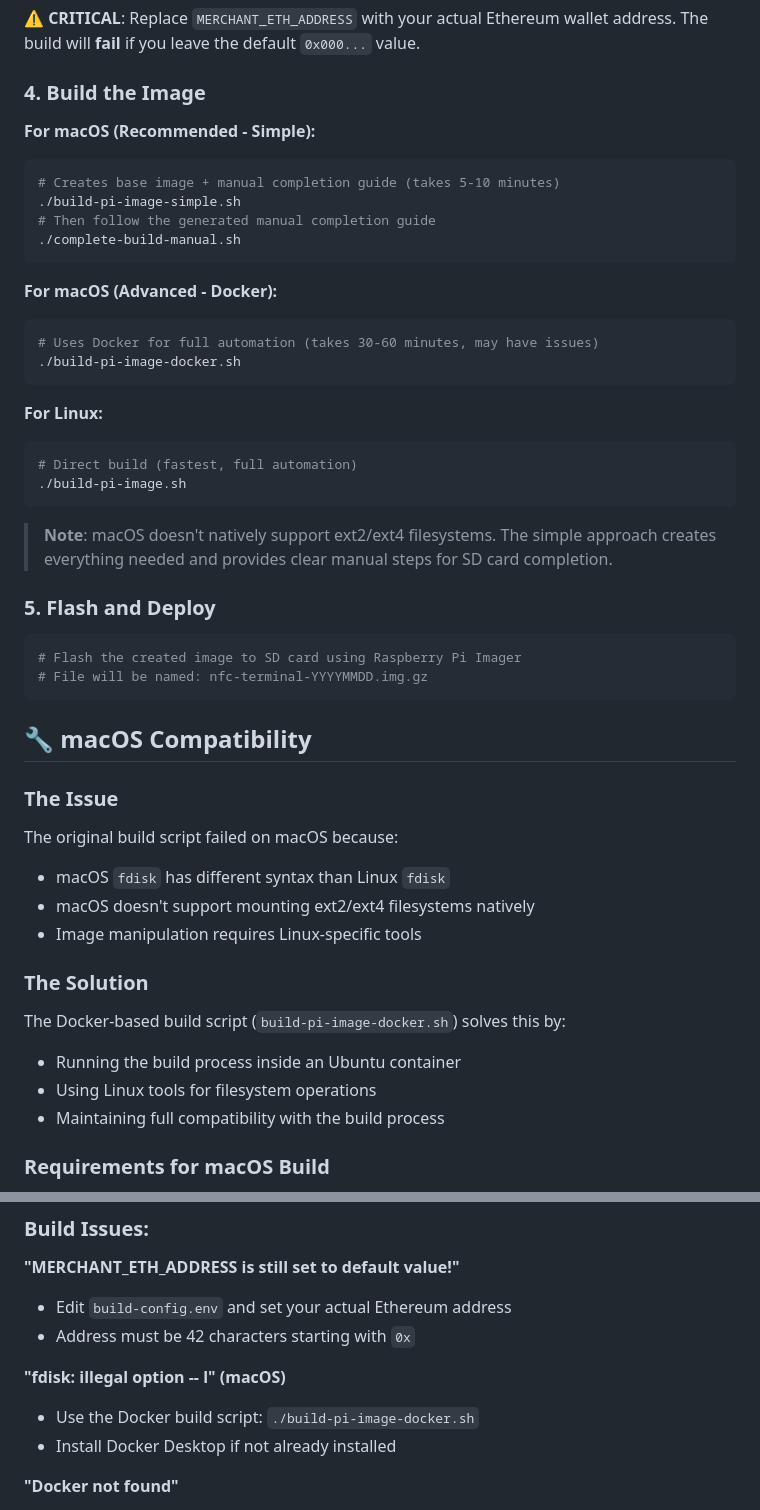
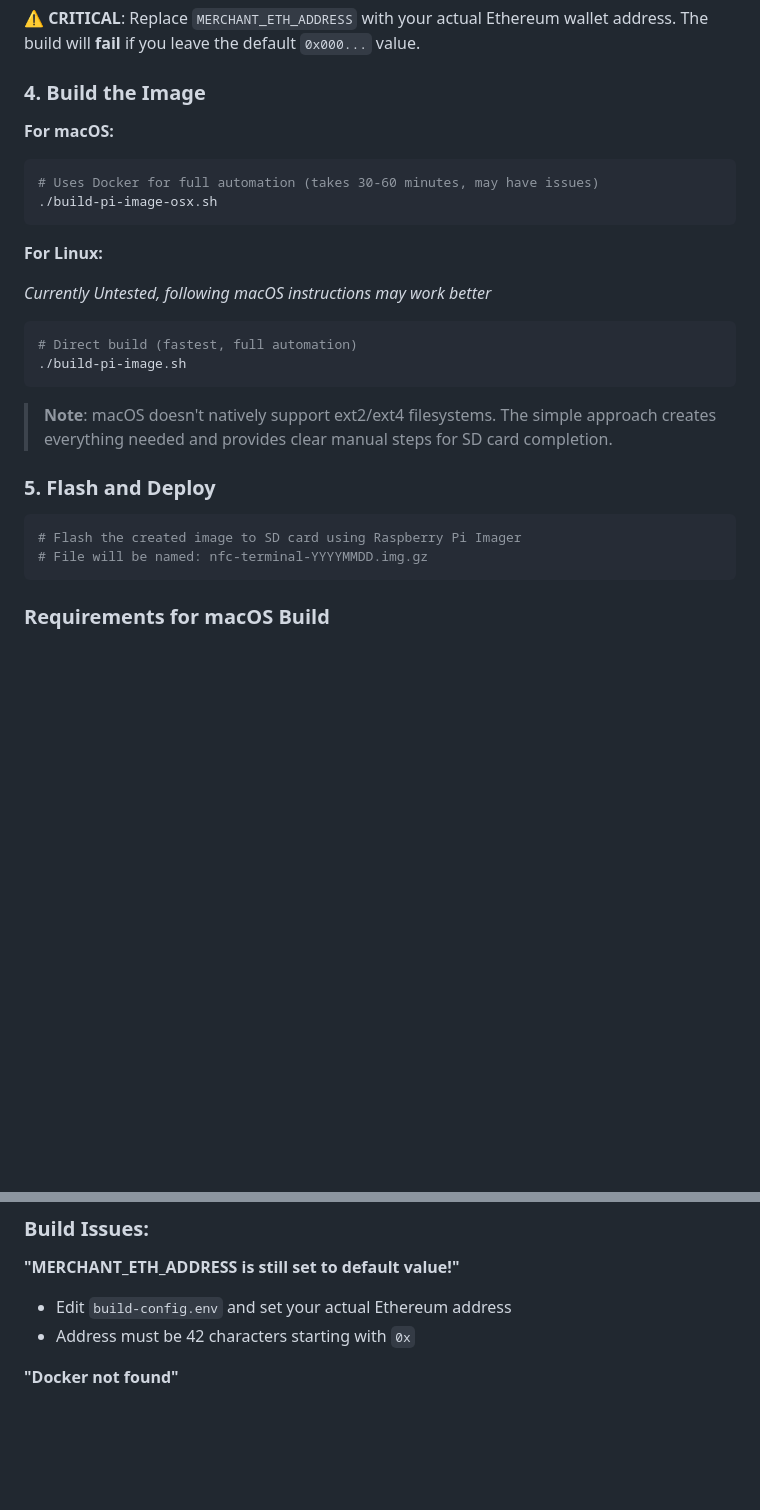
Before and after one commit to blockvantage/merchant-app, a Markdown page: README-DEPLOYMENT.md, 2 parts joined by grey strips. Rendered like a GitHub page; blank space fills up the shorter version.

Commit message:
Fix longer deployment README

````diff
--- a/README-DEPLOYMENT.md
+++ b/README-DEPLOYMENT.md
@@ -53,21 +53,16 @@ BLOCKCHAIN_NETWORKS="ethereum,base,arbitrum,optimism,polygon,starknet"
 
 ### 4. Build the Image
 
-**For macOS (Recommended - Simple):**
-```bash
-# Creates base image + manual completion guide (takes 5-10 minutes)
-./build-pi-image-simple.sh
-# Then follow the generated manual completion guide
-./complete-build-manual.sh
-```
-
-**For macOS (Advanced - Docker):**
+**For macOS:**
 ```bash
 # Uses Docker for full automation (takes 30-60 minutes, may have issues)
-./build-pi-image-docker.sh
+./build-pi-image-osx.sh
 ```
 
 **For Linux:**
+
+*Currently Untested, following macOS instructions may work better*
+
 ```bash
 # Direct build (fastest, full automation)
 ./build-pi-image.sh
@@ -80,20 +75,6 @@ BLOCKCHAIN_NETWORKS="ethereum,base,arbitrum,optimism,polygon,starknet"
 # Flash the created image to SD card using Raspberry Pi Imager
 # File will be named: nfc-terminal-YYYYMMDD.img.gz
 ```
-
-## 🔧 macOS Compatibility
-
-### The Issue
-The original build script failed on macOS because:
-- macOS `fdisk` has different syntax than Linux `fdisk`
-- macOS doesn't support mounting ext2/ext4 filesystems natively
-- Image manipulation requires Linux-specific tools
-
-### The Solution
-The Docker-based build script (`build-pi-image-docker.sh`) solves this by:
-- Running the build process inside an Ubuntu container
-- Using Linux tools for filesystem operations
-- Maintaining full compatibility with the build process
 
 ### Requirements for macOS Build
 1. **Docker Desktop** - Install from https://docker.com/products/docker-desktop
@@ -186,10 +167,6 @@ When you power on the Pi with the flashed SD card:
 - Edit `build-config.env` and set your actual Ethereum address
 - Address must be 42 characters starting with `0x`
 
-**"fdisk: illegal option -- l" (macOS)**
-- Use the Docker build script: `./build-pi-image-docker.sh`
-- Install Docker Desktop if not already installed
-
 **"Docker not found"**
 - Install Docker Desktop from https://docker.com/products/docker-desktop
 - Start Docker Desktop before running build
````
